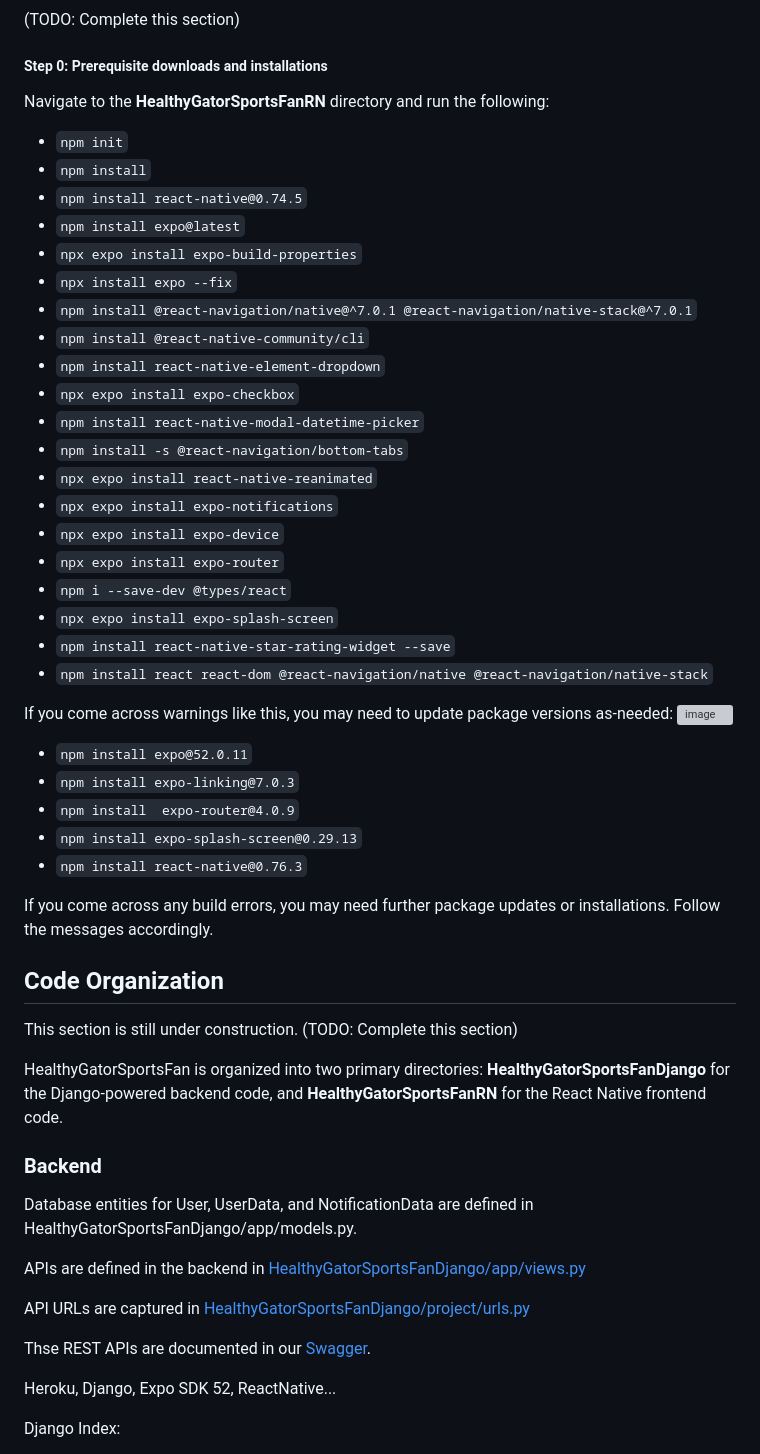
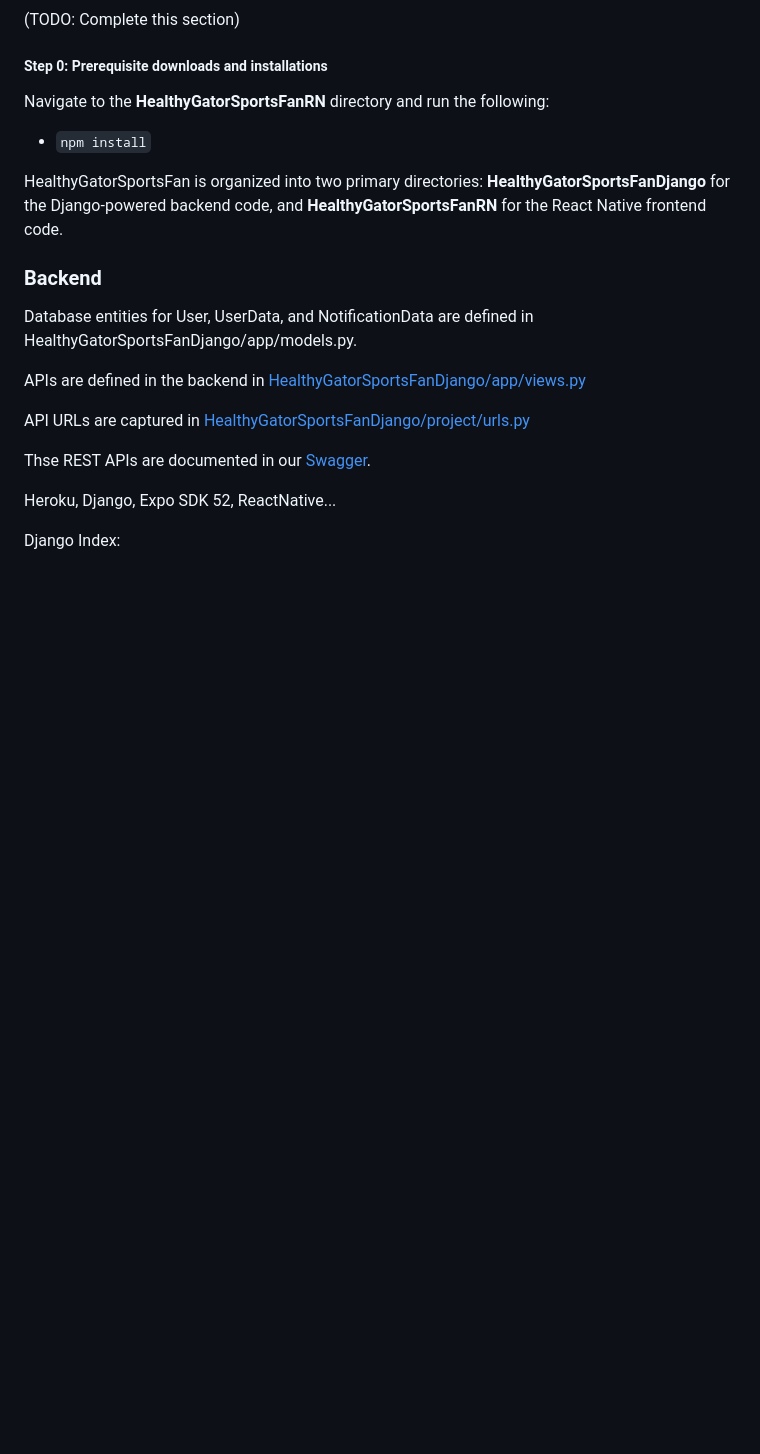
Before and after one commit to smashresearchlabs/HealthyGatorFan, a Markdown page: README.md, the part around the change. Drawn GitHub-style; blank space fills up the shorter version; grey boxes are pictures that could not be loaded.

```diff
--- a/README.md
+++ b/README.md
@@ -150,40 +150,7 @@ This section is still under construction.
 ##### Step 0: Prerequisite downloads and installations
 
 Navigate to the **HealthyGatorSportsFanRN** directory and run the following:
-- `npm init`
 - `npm install`
-- `npm install react-native@0.74.5`
-- `npm install expo@latest`
-- `npx expo install expo-build-properties`
-- `npx install expo --fix`
-- `npm install @react-navigation/native@^7.0.1 @react-navigation/native-stack@^7.0.1`
-- `npm install @react-native-community/cli`
-- `npm install react-native-element-dropdown`
-- `npx expo install expo-checkbox`
-- `npm install react-native-modal-datetime-picker`
-- `npm install -s @react-navigation/bottom-tabs`
-- `npx expo install react-native-reanimated`
-- `npx expo install expo-notifications`
-- `npx expo install expo-device`
-- `npx expo install expo-router`
-- `npm i --save-dev @types/react`
-- `npx expo install expo-splash-screen`
-- `npm install react-native-star-rating-widget --save`
-- `npm install react react-dom @react-navigation/native @react-navigation/native-stack`
-
-If you come across warnings like this, you may need to update package versions as-needed:
-<img width="834" alt="image" src="https://github.com/user-attachments/assets/51dc6d62-0b09-4c0c-98ce-e1b46198780e">
-- `npm install expo@52.0.11`
-- `npm install expo-linking@7.0.3`
-- `npm install  expo-router@4.0.9`
-- `npm install expo-splash-screen@0.29.13`
-- `npm install react-native@0.76.3`
-
-If you come across any build errors, you may need further package updates or installations. Follow the messages accordingly.
-
-## Code Organization
-This section is still under construction.
-(TODO: Complete this section)
 
 HealthyGatorSportsFan is organized into two primary directories: **HealthyGatorSportsFanDjango** for the Django-powered backend code, and **HealthyGatorSportsFanRN** for the React Native frontend code.
 
```
